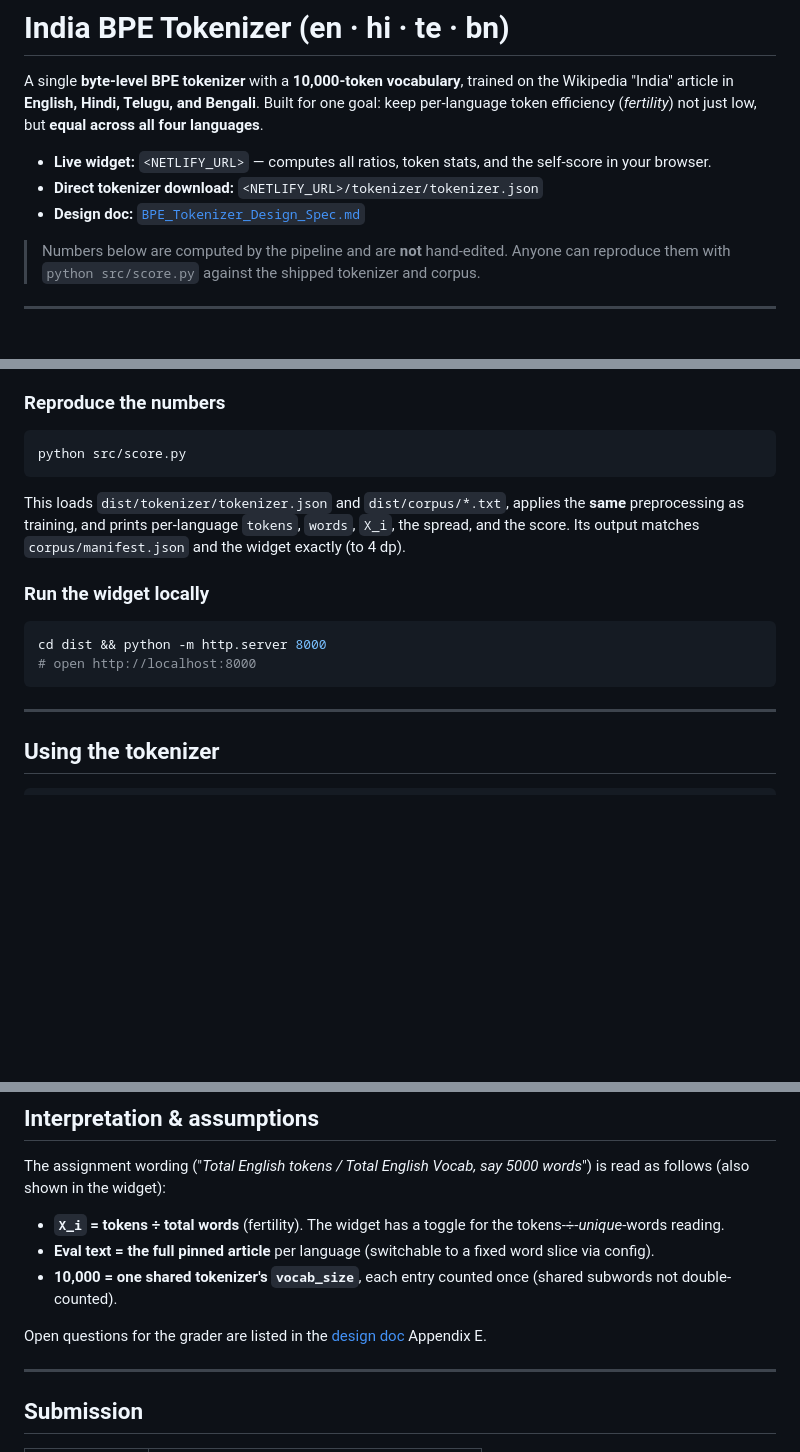
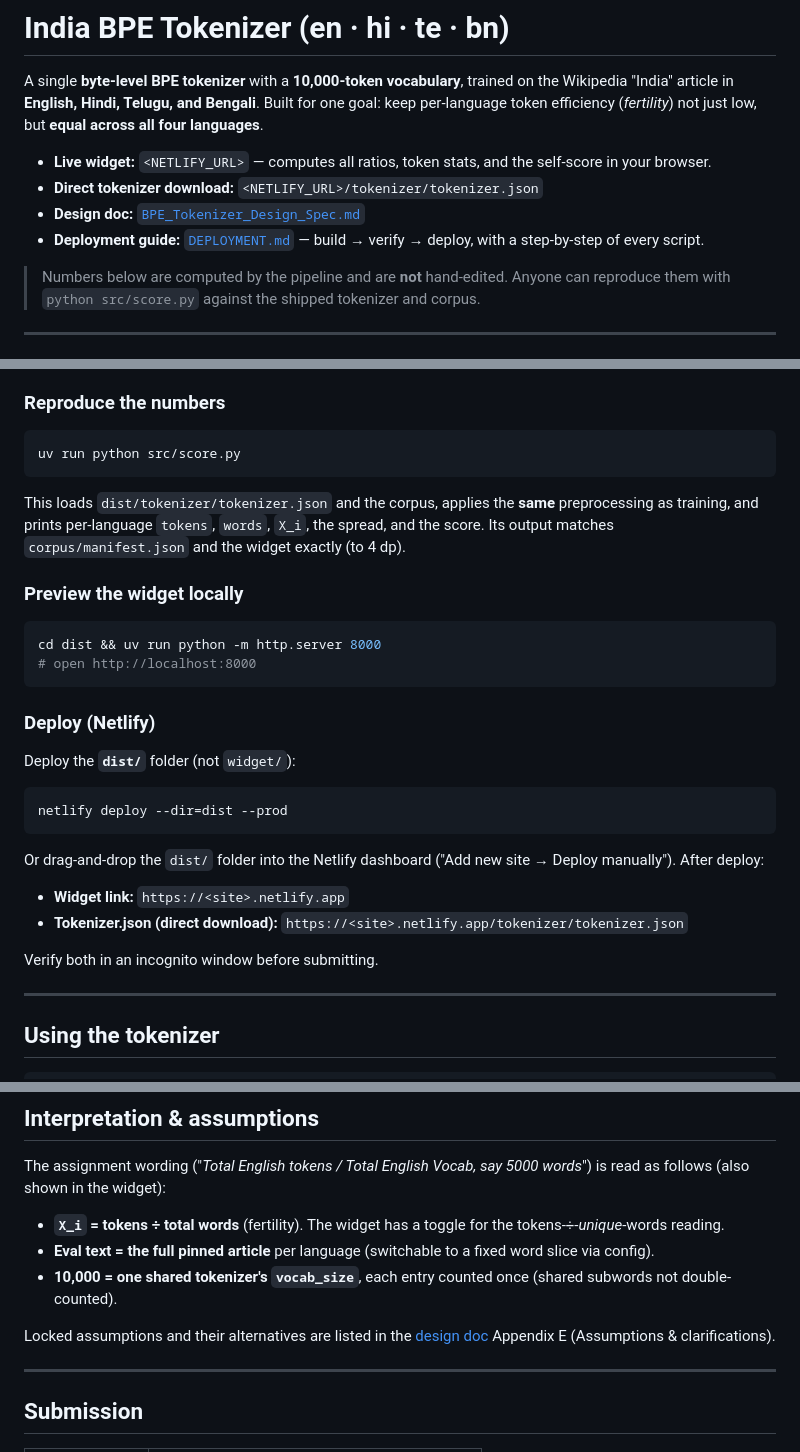
Before and after one commit to AditeyaAItronics/llm_finetune_assignments, a Markdown page: india-bpe-tokenizer/readme.md, 3 parts joined by grey strips. Rendered like a GitHub page; blank space fills up the shorter version.

````diff
--- a/india-bpe-tokenizer/readme.md
+++ b/india-bpe-tokenizer/readme.md
@@ -5,6 +5,7 @@ A single **byte-level BPE tokenizer** with a **10,000-token vocabulary**, traine
 - **Live widget:** `<NETLIFY_URL>` — computes all ratios, token stats, and the self-score in your browser.
 - **Direct tokenizer download:** `<NETLIFY_URL>/tokenizer/tokenizer.json`
 - **Design doc:** [`BPE_Tokenizer_Design_Spec.md`](./BPE_Tokenizer_Design_Spec.md)
+- **Deployment guide:** [`DEPLOYMENT.md`](./DEPLOYMENT.md) — build → verify → deploy, with a step-by-step of every script.
 
 > Numbers below are computed by the pipeline and are **not** hand-edited. Anyone can reproduce them with `python src/score.py` against the shipped tokenizer and corpus.
 
@@ -103,17 +131,32 @@ Only `fetch_corpus.py` needs network access; everything else runs offline from t
 ### Reproduce the numbers
 
 ```bash
-python src/score.py
+uv run python src/score.py
 ```
 
-This loads `dist/tokenizer/tokenizer.json` and `dist/corpus/*.txt`, applies the **same** preprocessing as training, and prints per-language `tokens`, `words`, `X_i`, the spread, and the score. Its output matches `corpus/manifest.json` and the widget exactly (to 4 dp).
+This loads `dist/tokenizer/tokenizer.json` and the corpus, applies the **same** preprocessing as training, and prints per-language `tokens`, `words`, `X_i`, the spread, and the score. Its output matches `corpus/manifest.json` and the widget exactly (to 4 dp).
 
-### Run the widget locally
+### Preview the widget locally
 
 ```bash
-cd dist && python -m http.server 8000
+cd dist && uv run python -m http.server 8000
 # open http://localhost:8000
 ```
+
+### Deploy (Netlify)
+
+Deploy the **`dist/`** folder (not `widget/`):
+
+```bash
+netlify deploy --dir=dist --prod
+```
+
+Or drag-and-drop the `dist/` folder into the Netlify dashboard ("Add new site → Deploy manually"). After deploy:
+
+- **Widget link:** `https://<site>.netlify.app`
+- **Tokenizer.json (direct download):** `https://<site>.netlify.app/tokenizer/tokenizer.json`
+
+Verify both in an incognito window before submitting.
 
 ---
 
@@ -147,7 +190,7 @@ The assignment wording ("*Total English tokens / Total English Vocab, say 5000 w
 - **Eval text = the full pinned article** per language (switchable to a fixed word slice via config).
 - **10,000 = one shared tokenizer's `vocab_size`**, each entry counted once (shared subwords not double-counted).
 
-Open questions for the grader are listed in the [design doc](./BPE_Tokenizer_Design_Spec.md) Appendix E.
+Locked assumptions and their alternatives are listed in the [design doc](./BPE_Tokenizer_Design_Spec.md) Appendix E (Assumptions & clarifications).
 
 ---
 
````
Also changed, not shown: other parts of india-bpe-tokenizer/readme.md (+46 -19 lines).
